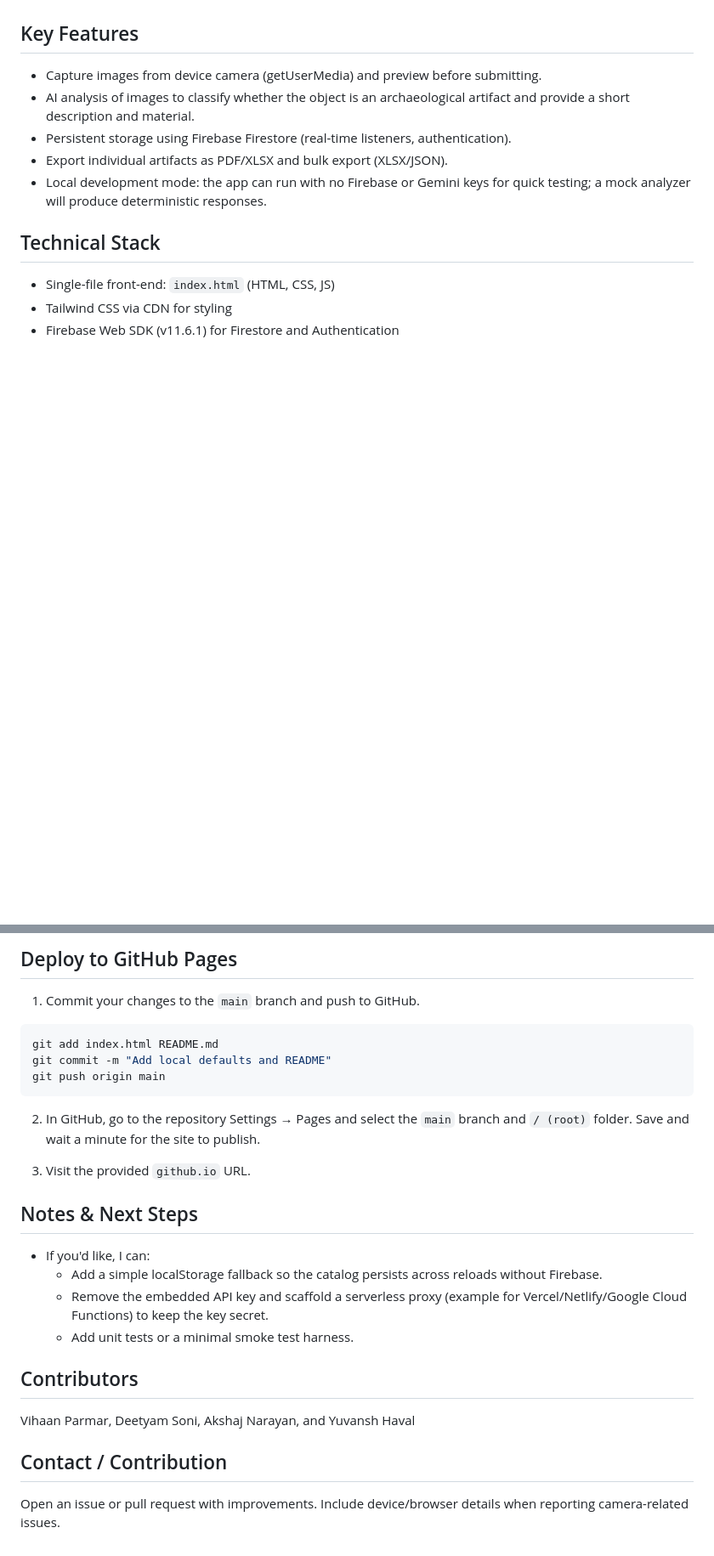
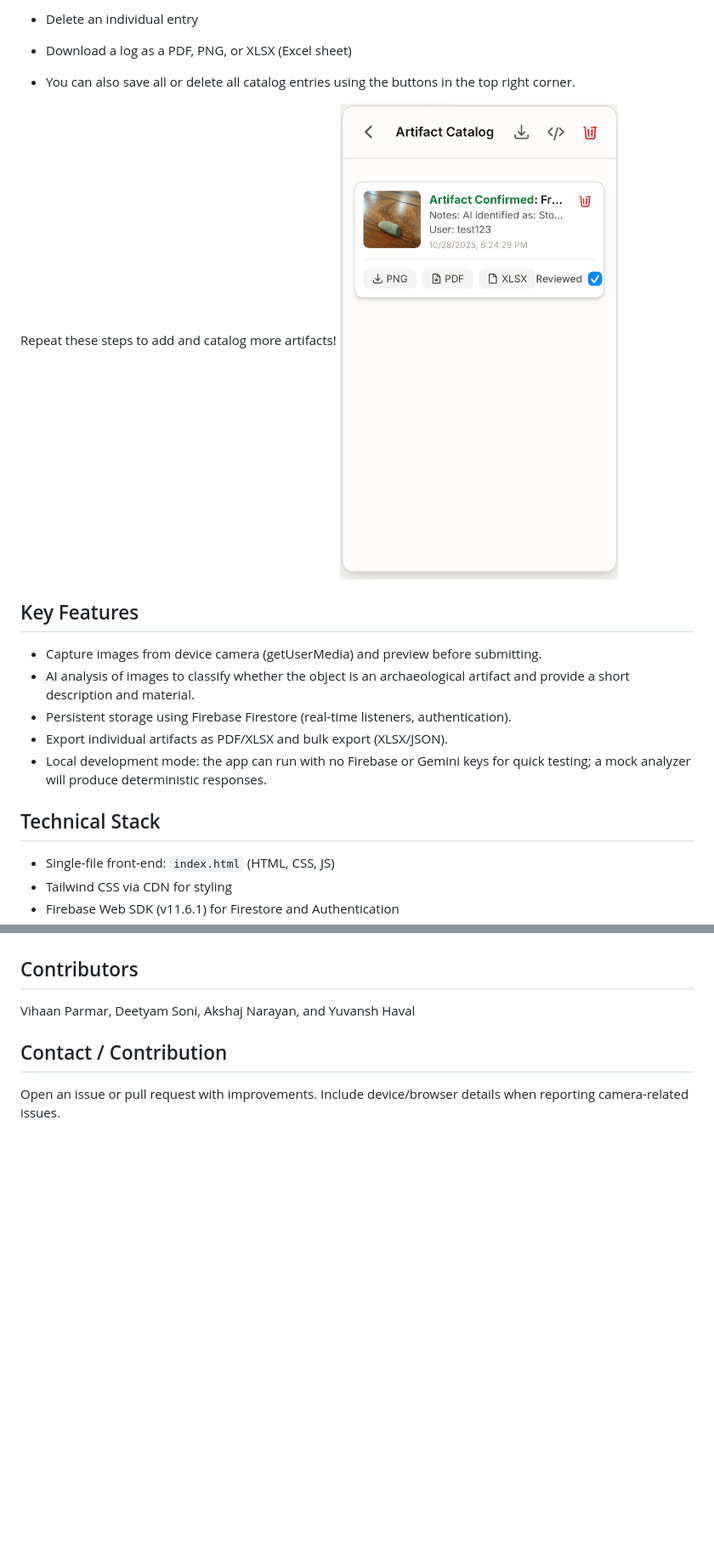
Before and after one commit to cody-barlowe1337/Innovation_Project_FLL_25-26, a Markdown page: README.md, 2 parts joined by grey strips. Shown at 85% size. Drawn GitHub-style; pictures changed too: media/Step_4_view_and_export.jpeg (added); blank space fills up the shorter version.

````diff
--- a/README.md
+++ b/README.md
@@ -6,3 +21,11 @@ BOB is a lightweight browser-based application designed to assist archaeologists
+* Delete an individual entry
+
+* Download a log as a PDF, PNG, or XLSX (Excel sheet)
+
+* You can also save all or delete all catalog entries using the buttons in the top right corner.
+
+Repeat these steps to add and catalog more artifacts!
+   ![Step 4 - View & export](media/Step_4_view_and_export.jpeg)
 
 Key Features
 ------------
@@ -77,24 +47,3 @@ Security notes
-Deploy to GitHub Pages
----------------------
-1. Commit your changes to the `main` branch and push to GitHub.
-
-```bash
-git add index.html README.md
-git commit -m "Add local defaults and README"
-git push origin main
-```
-
-2. In GitHub, go to the repository Settings → Pages and select the `main` branch and `/ (root)` folder. Save and wait a minute for the site to publish.
-
-3. Visit the provided `github.io` URL.
-
-Notes & Next Steps
-------------------
-- If you'd like, I can:
-  - Add a simple localStorage fallback so the catalog persists across reloads without Firebase.
-  - Remove the embedded API key and scaffold a serverless proxy (example for Vercel/Netlify/Google Cloud Functions) to keep the key secret.
-  - Add unit tests or a minimal smoke test harness.
-
 Contributors
 ----------------------
 Vihaan Parmar,
````
Also changed, not shown: other parts of README.md (+15 -53 lines), media/Step_1_log_in.jpeg (added), media/Step_2_Home_Page.jpeg (added), media/Step_3_take_picture.jpeg (added).
